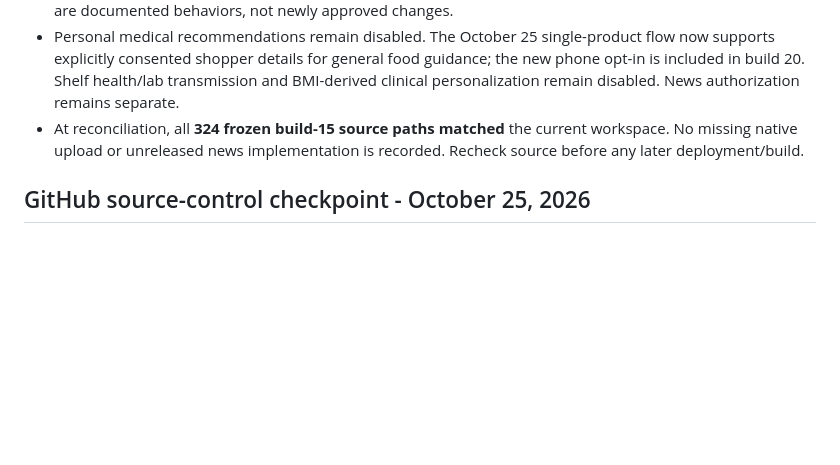
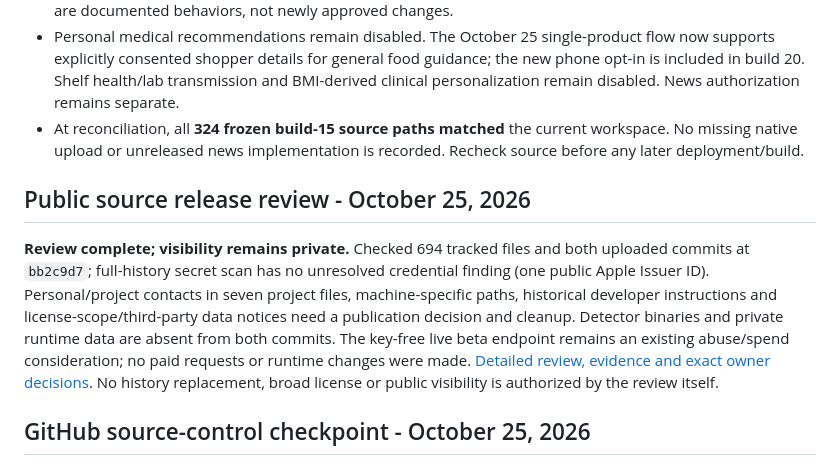
Before and after one commit to cankyIl/NutriGlimpse, a Markdown page: docs/ImplementationProjectPlanDocument.md, the part around the change. Drawn GitHub-style; blank space fills up the shorter version.

Commit message:
Document public release review and remaining owner decisions

```diff
--- a/docs/ImplementationProjectPlanDocument.md
+++ b/docs/ImplementationProjectPlanDocument.md
@@ -18,6 +18,10 @@ This is the active plan. It incorporates the [side-chat handoff](71-side-chat-ne
 - Only general news is persisted to the public offline cache. A personalized selection can remain in memory during background/offline use; it is not promised to disappear on backgrounding. Profile changes invalidate the old selection. Reset returns through setup; the public general-news cache is not explicitly deleted. These are documented behaviors, not newly approved changes.
 - Personal medical recommendations remain disabled. The October 25 single-product flow now supports explicitly consented shopper details for general food guidance; the new phone opt-in is included in build 20. Shelf health/lab transmission and BMI-derived clinical personalization remain disabled. News authorization remains separate.
 - At reconciliation, all **324 frozen build-15 source paths matched** the current workspace. No missing native upload or unreleased news implementation is recorded. Recheck source before any later deployment/build.
+
+## Public source release review - October 25, 2026
+
+**Review complete; visibility remains private.** Checked 694 tracked files and both uploaded commits at `bb2c9d7`; full-history secret scan has no unresolved credential finding (one public Apple Issuer ID). Personal/project contacts in seven project files, machine-specific paths, historical developer instructions and license-scope/third-party data notices need a publication decision and cleanup. Detector binaries and private runtime data are absent from both commits. The key-free live beta endpoint remains an existing abuse/spend consideration; no paid requests or runtime changes were made. [Detailed review, evidence and exact owner decisions](Public-Release-Review-2026-10-25.md). No history replacement, broad license or public visibility is authorized by the review itself.
 
 ## GitHub source-control checkpoint - October 25, 2026
 
```
Also changed, not shown: docs/Public-Release-Review-2026-10-25.md (added, +59 -0 lines).
